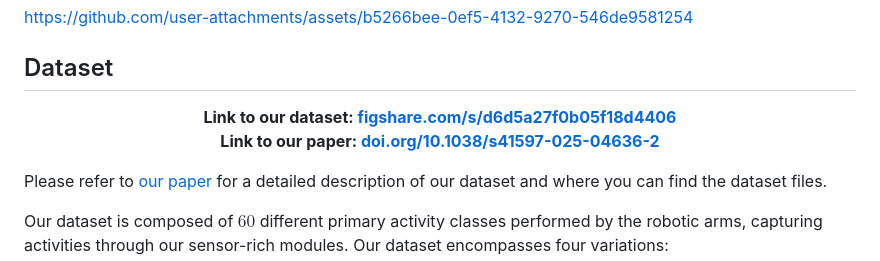
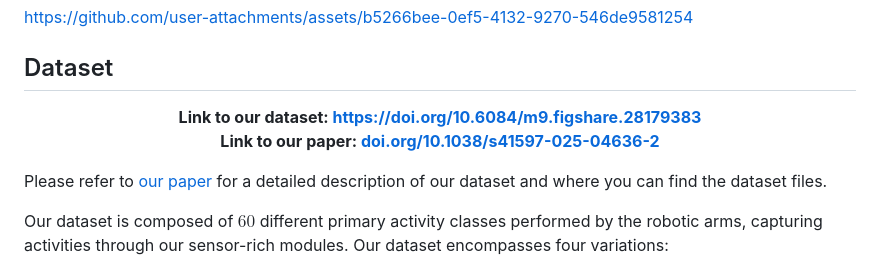
Before and after one commit to SiamiLab/RoboMNIST, a Markdown page: README.md, the part around the change. Rendered like a GitHub page.

Commit message:
[readme] update the dataset link with doi

```diff
--- a/README.md
+++ b/README.md
@@ -6,7 +6,7 @@ We introduce a novel dataset for multi-robot activity recognition (MRAR) using t
 https://github.com/user-attachments/assets/b5266bee-0ef5-4132-9270-546de9581254
 
 ## Dataset
-<p  align="center"> <b>Link to our dataset: <a href="https://figshare.com/s/d6d5a27f0b05f18d4406">figshare.com/s/d6d5a27f0b05f18d4406</a><br>Link to our paper: <a href="https://doi.org/10.1038/s41597-025-04636-2">doi.org/10.1038/s41597-025-04636-2</a></b> </p>
+<p  align="center"> <b>Link to our dataset: <a href="https://doi.org/10.6084/m9.figshare.28179383">https://doi.org/10.6084/m9.figshare.28179383</a><br>Link to our paper: <a href="https://doi.org/10.1038/s41597-025-04636-2">doi.org/10.1038/s41597-025-04636-2</a></b> </p>
 
 Please refer to [our paper](https://doi.org/10.1038/s41597-025-04636-2) for a detailed description of our dataset and where you can find the dataset files.
 
```
